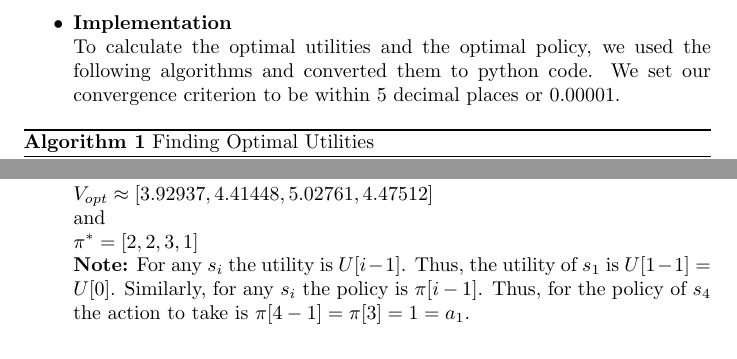
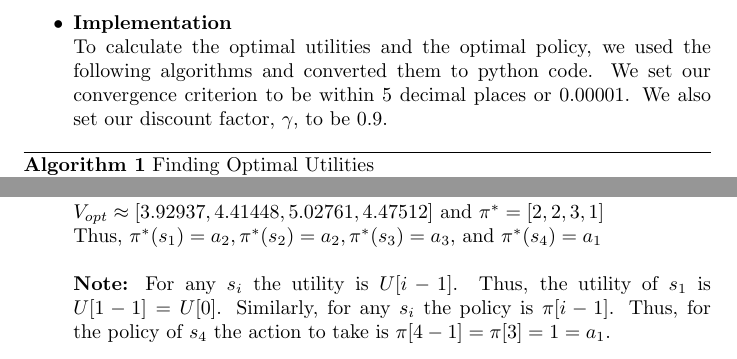
Before and after one commit to chrisn731/CS440, a LaTeX document (asst2/LaTeX Source/main.tex): two parts of page 26 of 26, joined at a grey line, cut so that both start at the same text. Compiled offline with pdfLaTeX.

Commit message:
Actual last report update

```diff
--- a/asst2/LaTeX Source/main.tex
+++ b/asst2/LaTeX Source/main.tex
@@ -726,7 +726,7 @@ For the following sections of information, it was all acquired from the code und
         \item \textbf{Implementation}\\
             To calculate the optimal utilities and the optimal policy, we used the following algorithms
             and converted them to python code. We set our convergence criterion to be within
-            5 decimal places or 0.00001.
+            5 decimal places or 0.00001. We also set our discount factor, $\gamma$, to be 0.9.
             \begin{algorithm}
             \caption{Finding Optimal Utilities}
             \begin{algorithmic}
@@ -765,9 +765,9 @@ For the following sections of information, it was all acquired from the code und
             \end{algorithmic}
             \end{algorithm}
             These algorithms gave us a computation time: 0.113s over 124 iterations and our final result to be:\\
-            $V_{opt} \approx [3.92937, 4.41448, 5.02761, 4.47512]$\\
-            and\\
-            $\pi^* = [2, 2, 3, 1]$\\
+            $V_{opt} \approx [3.92937, 4.41448, 5.02761, 4.47512]$ and $\pi^* = [2, 2, 3, 1]$ \\
+            Thus, $\pi^*(s_1)=a_2, \pi^*(s_2)=a_2, \pi^*(s_3)=a_3,$ and $\pi^*(s_4)=a_1$\\
+            \\
             \textbf{Note:} For any $s_i$ the utility is $U[i - 1]$. Thus,
                 the utility of $s_1$ is $U[1 - 1] = U[0]$. Similarly, for any $s_i$ the
                 policy is $\pi[i - 1]$. Thus, for the policy of $s_4$ the action to take is
```
Also changed, not shown: asst2/probabilistic_reasoning_asst2_report.pdf.
